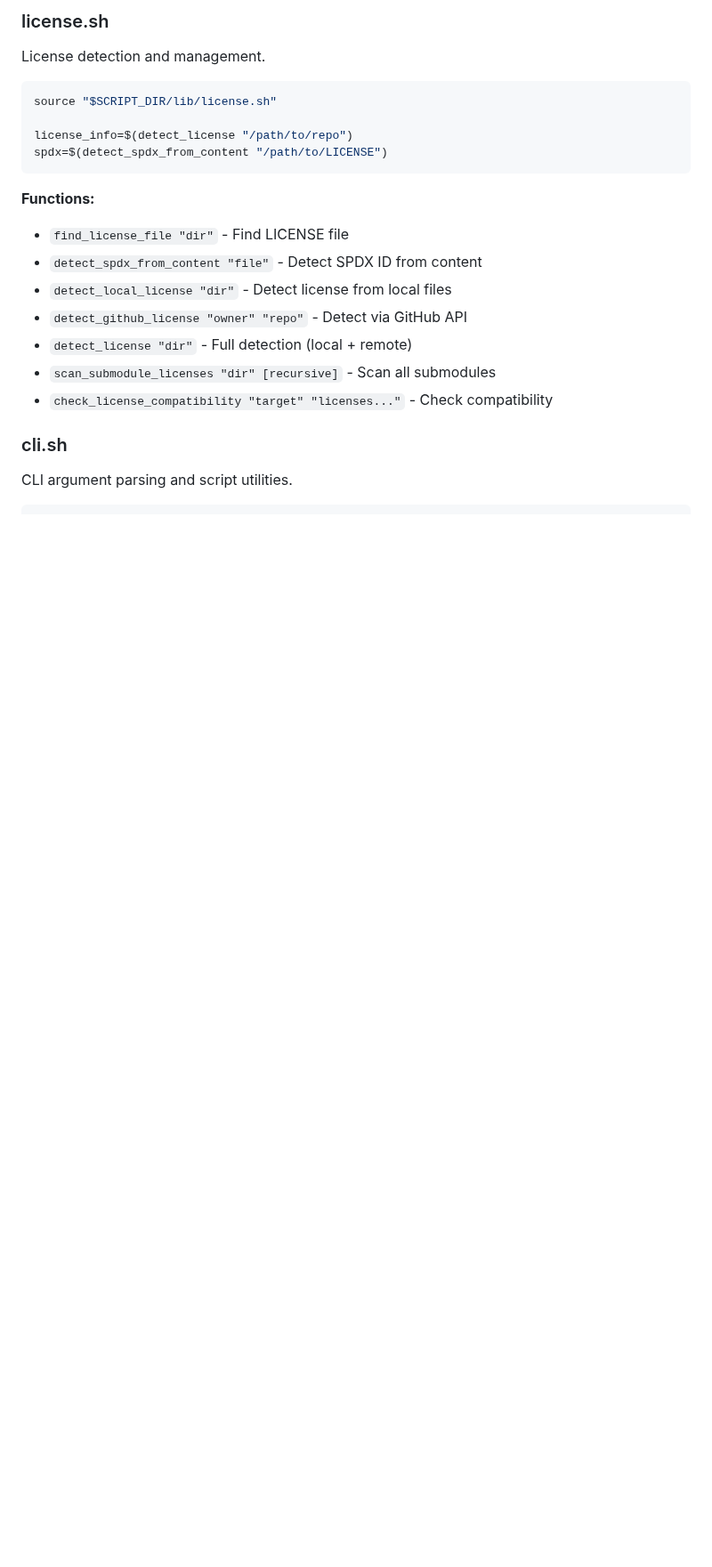
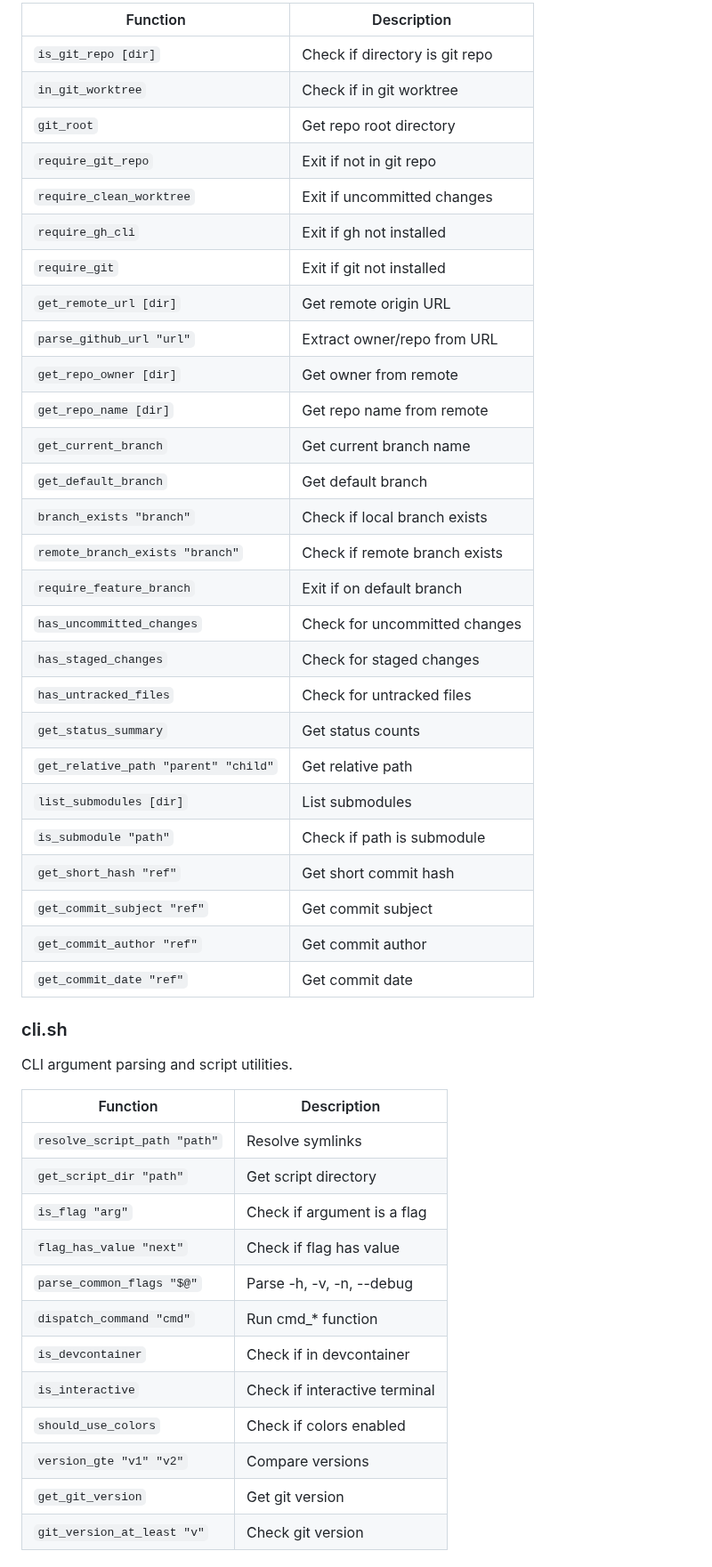
Before and after one commit to XAOSTECH/dev-control, a Markdown page: scripts/lib/README.md, the part around one of its changes. Shown at 89% size. Rendered like a GitHub page; blank space fills up the shorter version.

````diff
--- a/scripts/lib/README.md
+++ b/scripts/lib/README.md
@@ -110,22 +44,48 @@ save_gc_metadata "license-type" "MIT"
-### license.sh
-License detection and management.
-
-```bash
-source "$SCRIPT_DIR/lib/license.sh"
-
-license_info=$(detect_license "/path/to/repo")
-spdx=$(detect_spdx_from_content "/path/to/LICENSE")
-```
-
-**Functions:**
-- `find_license_file "dir"` - Find LICENSE file
-- `detect_spdx_from_content "file"` - Detect SPDX ID from content
-- `detect_local_license "dir"` - Detect license from local files
-- `detect_github_license "owner" "repo"` - Detect via GitHub API
-- `detect_license "dir"` - Full detection (local + remote)
-- `scan_submodule_licenses "dir" [recursive]` - Scan all submodules
-- `check_license_compatibility "target" "licenses..."` - Check compatibility
+| Function | Description |
+|----------|-------------|
+| `is_git_repo [dir]` | Check if directory is git repo |
+| `in_git_worktree` | Check if in git worktree |
+| `git_root` | Get repo root directory |
+| `require_git_repo` | Exit if not in git repo |
+| `require_clean_worktree` | Exit if uncommitted changes |
+| `require_gh_cli` | Exit if gh not installed |
+| `require_git` | Exit if git not installed |
+| `get_remote_url [dir]` | Get remote origin URL |
+| `parse_github_url "url"` | Extract owner/repo from URL |
+| `get_repo_owner [dir]` | Get owner from remote |
+| `get_repo_name [dir]` | Get repo name from remote |
+| `get_current_branch` | Get current branch name |
+| `get_default_branch` | Get default branch |
+| `branch_exists "branch"` | Check if local branch exists |
+| `remote_branch_exists "branch"` | Check if remote branch exists |
+| `require_feature_branch` | Exit if on default branch |
+| `has_uncommitted_changes` | Check for uncommitted changes |
+| `has_staged_changes` | Check for staged changes |
+| `has_untracked_files` | Check for untracked files |
+| `get_status_summary` | Get status counts |
+| `get_relative_path "parent" "child"` | Get relative path |
+| `list_submodules [dir]` | List submodules |
+| `is_submodule "path"` | Check if path is submodule |
+| `get_short_hash "ref"` | Get short commit hash |
+| `get_commit_subject "ref"` | Get commit subject |
+| `get_commit_author "ref"` | Get commit author |
+| `get_commit_date "ref"` | Get commit date |
 
 ### cli.sh
 CLI argument parsing and script utilities.
 
+| Function | Description |
+|----------|-------------|
+| `resolve_script_path "path"` | Resolve symlinks |
+| `get_script_dir "path"` | Get script directory |
+| `is_flag "arg"` | Check if argument is a flag |
+| `flag_has_value "next"` | Check if flag has value |
+| `parse_common_flags "$@"` | Parse -h, -v, -n, --debug |
+| `dispatch_command "cmd"` | Run cmd_* function |
+| `is_devcontainer` | Check if in devcontainer |
+| `is_interactive` | Check if interactive terminal |
+| `should_use_colors` | Check if colors enabled |
+| `version_gte "v1" "v2"` | Compare versions |
+| `get_git_version` | Get git version |
+| `git_version_at_least "v"` | Check git version |
+
````
Also changed, not shown: other parts of scripts/lib/README.md (+106 -183 lines).
